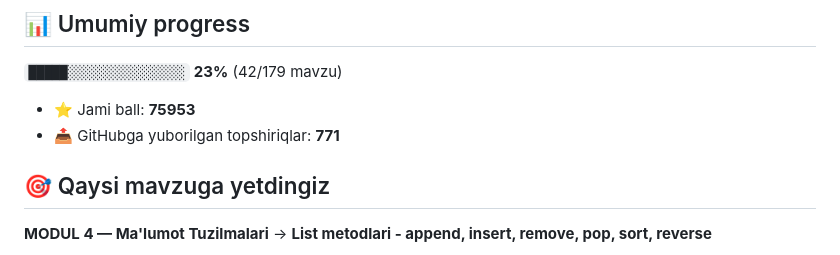
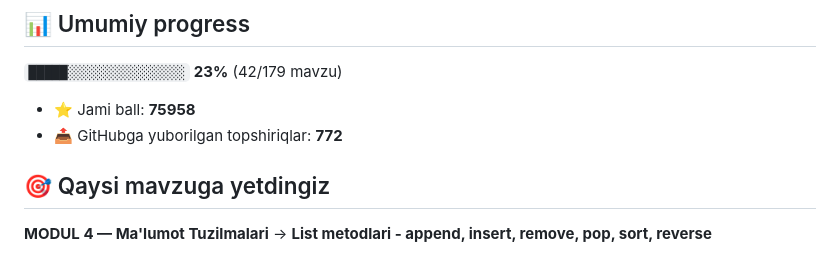
Before and after one commit to ramziddinbahtiyorov/aziz-academy-topshiriqlar, a Markdown page: README.md, the part around one of its changes. GitHub-like rendering.

Commit message:
docs: progress README yangilandi

```diff
--- a/README.md
+++ b/README.md
@@ -6,8 +6,8 @@
 
 `█████░░░░░░░░░░░░░░░` **23%**  (42/179 mavzu)
 
-- ⭐ Jami ball: **75953**
-- 📤 GitHubga yuborilgan topshiriqlar: **771**
+- ⭐ Jami ball: **75958**
+- 📤 GitHubga yuborilgan topshiriqlar: **772**
 
 ## 🎯 Qaysi mavzuga yetdingiz
 
```
Also changed, not shown: other parts of README.md (+1 -1 lines).
